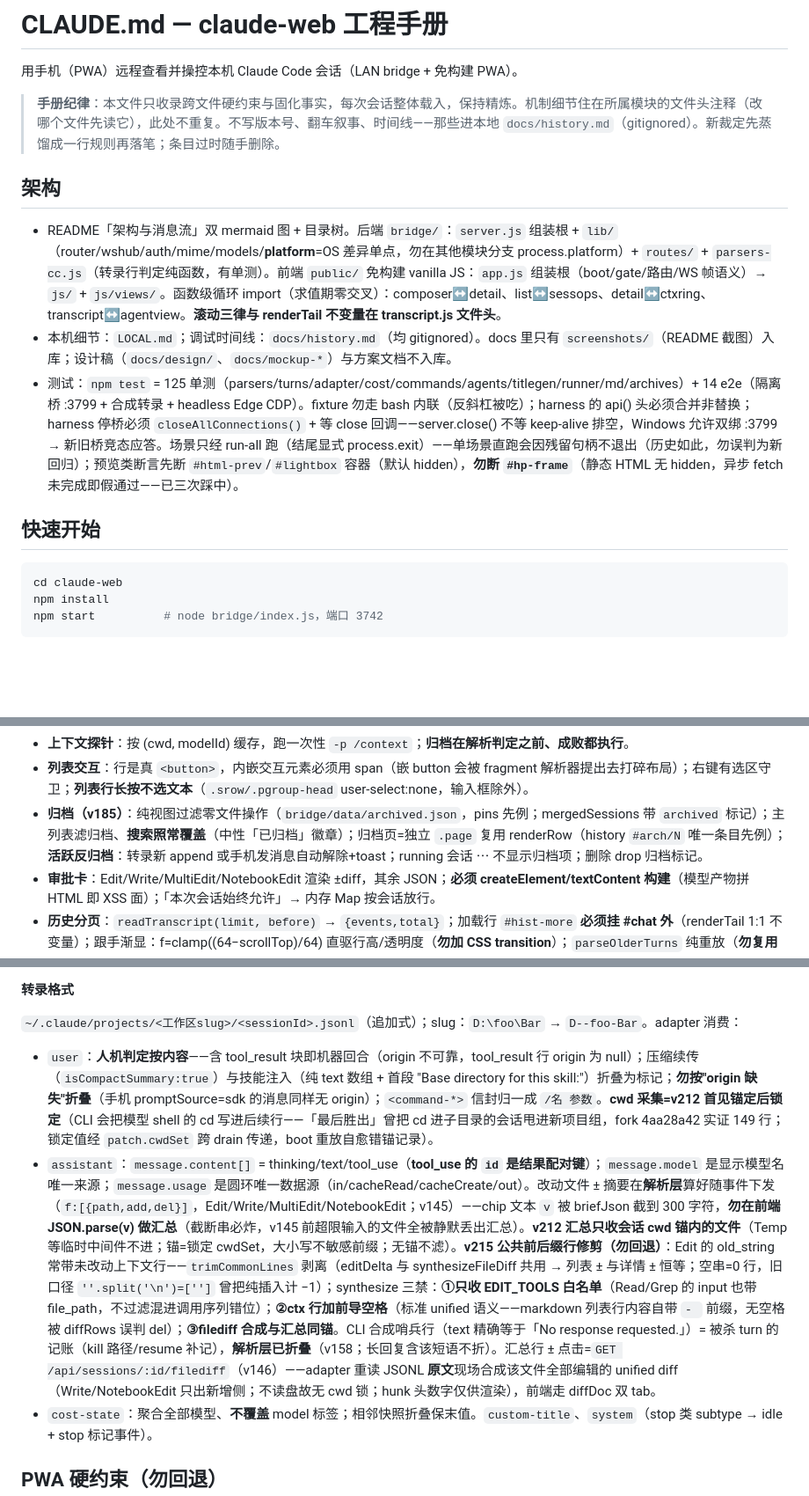
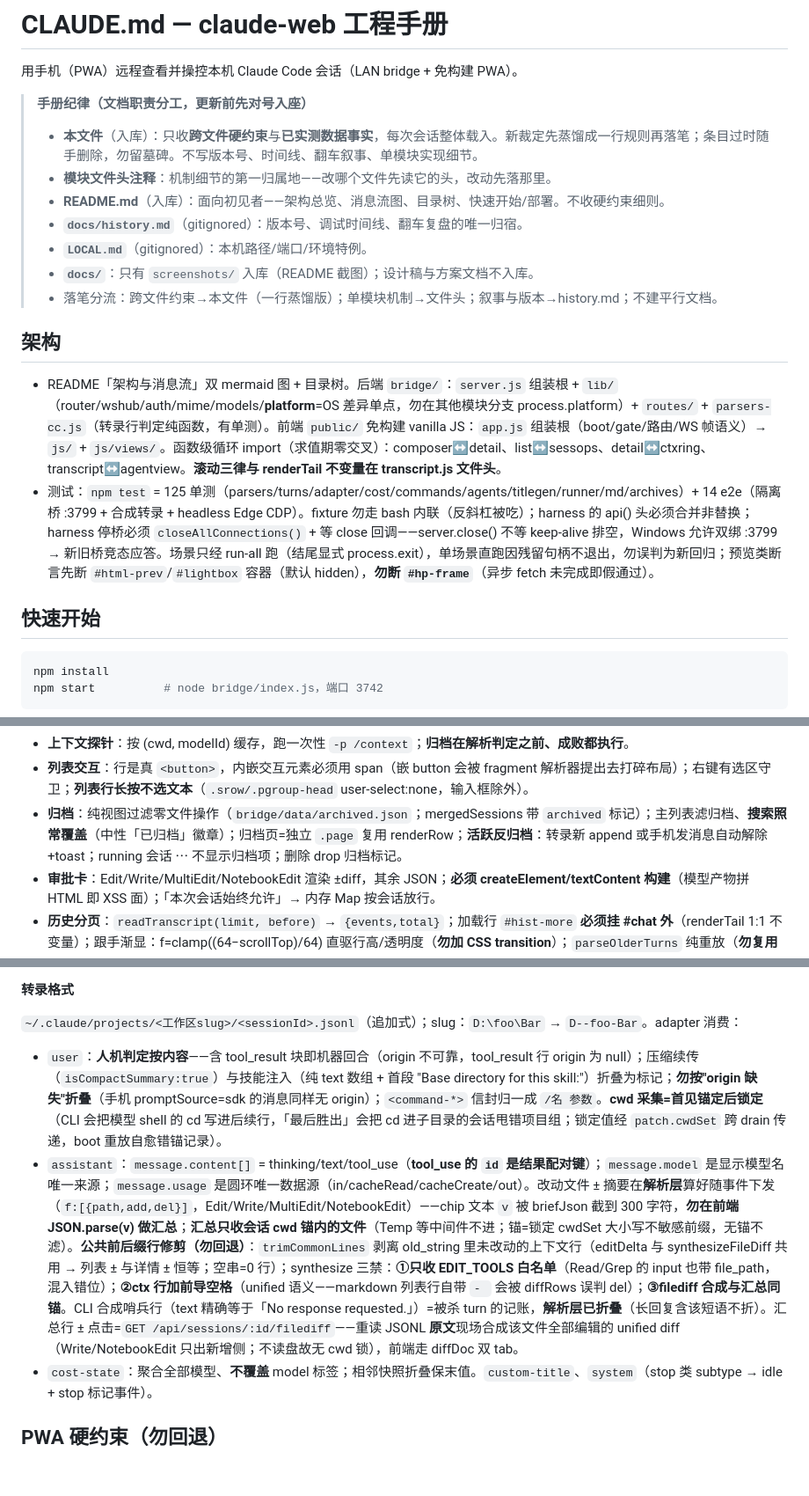
Before and after one commit to SpinCheng/Claude-Web-X, a Markdown page: CLAUDE.md, 3 parts joined by grey strips. Shown at 88% size. Drawn GitHub-style; blank space fills up the shorter version.

````diff
--- a/CLAUDE.md
+++ b/CLAUDE.md
@@ -2,18 +2,23 @@
 
 用手机（PWA）远程查看并操控本机 Claude Code 会话（LAN bridge + 免构建 PWA）。
 
-> **手册纪律**：本文件只收录跨文件硬约束与固化事实，每次会话整体载入，保持精炼。机制细节住在所属模块的文件头注释（改哪个文件先读它），此处不重复。不写版本号、翻车叙事、时间线——那些进本地 `docs/history.md`（gitignored）。新裁定先蒸馏成一行规则再落笔；条目过时随手删除。
+> **手册纪律（文档职责分工，更新前先对号入座）**
+> - **本文件**（入库）：只收**跨文件硬约束**与**已实测数据事实**，每次会话整体载入。新裁定先蒸馏成一行规则再落笔；条目过时随手删除，勿留墓碑。不写版本号、时间线、翻车叙事、单模块实现细节。
+> - **模块文件头注释**：机制细节的第一归属地——改哪个文件先读它的头，改动先落那里。
+> - **README.md**（入库）：面向初见者——架构总览、消息流图、目录树、快速开始/部署。不收硬约束细则。
+> - **`docs/history.md`**（gitignored）：版本号、调试时间线、翻车复盘的唯一归宿。
+> - **`LOCAL.md`**（gitignored）：本机路径/端口/环境特例。
+> - **`docs/`**：只有 `screenshots/` 入库（README 截图）；设计稿与方案文档不入库。
+> - 落笔分流：跨文件约束→本文件（一行蒸馏版）；单模块机制→文件头；叙事与版本→history.md；不建平行文档。
 
 ## 架构
 
 - README「架构与消息流」双 mermaid 图 + 目录树。后端 `bridge/`：`server.js` 组装根 + `lib/`（router/wshub/auth/mime/models/**platform**=OS 差异单点，勿在其他模块分支 process.platform）+ `routes/` + `parsers-cc.js`（转录行判定纯函数，有单测）。前端 `public/` 免构建 vanilla JS：`app.js` 组装根（boot/gate/路由/WS 帧语义）→ `js/` + `js/views/`。函数级循环 import（求值期零交叉）：composer↔detail、list↔sessops、detail↔ctxring、transcript↔agentview。**滚动三律与 renderTail 不变量在 transcript.js 文件头**。
-- 本机细节：`LOCAL.md`；调试时间线：`docs/history.md`（均 gitignored）。docs 里只有 `screenshots/`（README 截图）入库；设计稿（`docs/design/`、`docs/mockup-*`）与方案文档不入库。
-- 测试：`npm test` = 125 单测（parsers/turns/adapter/cost/commands/agents/titlegen/runner/md/archives）+ 14 e2e（隔离桥 :3799 + 合成转录 + headless Edge CDP）。fixture 勿走 bash 内联（反斜杠被吃）；harness 的 api() 头必须合并非替换；harness 停桥必须 `closeAllConnections()` + 等 close 回调——server.close() 不等 keep-alive 排空，Windows 允许双绑 :3799 → 新旧桥竞态应答。场景只经 run-all 跑（结尾显式 process.exit）——单场景直跑会因残留句柄不退出（历史如此，勿误判为新回归）；预览类断言先断 `#html-prev`/`#lightbox` 容器（默认 hidden），**勿断 `#hp-frame`**（静态 HTML 无 hidden，异步 fetch 未完成即假通过——已三次踩中）。
+- 测试：`npm test` = 125 单测（parsers/turns/adapter/cost/commands/agents/titlegen/runner/md/archives）+ 14 e2e（隔离桥 :3799 + 合成转录 + headless Edge CDP）。fixture 勿走 bash 内联（反斜杠被吃）；harness 的 api() 头必须合并非替换；harness 停桥必须 `closeAllConnections()` + 等 close 回调——server.close() 不等 keep-alive 排空，Windows 允许双绑 :3799 → 新旧桥竞态应答。场景只经 run-all 跑（结尾显式 process.exit），单场景直跑因残留句柄不退出，勿误判为新回归；预览类断言先断 `#html-prev`/`#lightbox` 容器（默认 hidden），**勿断 `#hp-frame`**（异步 fetch 未完成即假通过）。
 
 ## 快速开始
 
 ```powershell
-cd claude-web
 npm install
 npm start          # node bridge/index.js，端口 3742
 ```
@@ -35,7 +40,7 @@ npm start          # node bridge/index.js，端口 3742
 - **等待横幅**：Notification hook **只认权限类**消息（"waiting for your input" 每轮必发且无清除时机，认了就常驻）；清除双路=该会话任何 append / Stop hook。
 - **上下文探针**：按 (cwd, modelId) 缓存，跑一次性 `-p /context`；**归档在解析判定之前、成败都执行**。
 - **列表交互**：行是真 `<button>`，内嵌交互元素必须用 span（嵌 button 会被 fragment 解析器提出去打碎布局）；右键有选区守卫；**列表行长按不选文本**（`.srow/.pgroup-head` user-select:none，输入框除外）。
-- **归档（v185）**：纯视图过滤零文件操作（`bridge/data/archived.json`，pins 先例；mergedSessions 带 `archived` 标记）；主列表滤归档、**搜索照常覆盖**（中性「已归档」徽章）；归档页=独立 `.page` 复用 renderRow（history `#arch/N` 唯一条目先例）；**活跃反归档**：转录新 append 或手机发消息自动解除+toast；running 会话 ⋯ 不显示归档项；删除 drop 归档标记。
+- **归档**：纯视图过滤零文件操作（`bridge/data/archived.json`；mergedSessions 带 `archived` 标记）；主列表滤归档、**搜索照常覆盖**（中性「已归档」徽章）；归档页=独立 `.page` 复用 renderRow；**活跃反归档**：转录新 append 或手机发消息自动解除+toast；running 会话 ⋯ 不显示归档项；删除 drop 归档标记。
 - **审批卡**：Edit/Write/MultiEdit/NotebookEdit 渲染 ±diff，其余 JSON；**必须 createElement/textContent 构建**（模型产物拼 HTML 即 XSS 面）；「本次会话始终允许」→ 内存 Map 按会话放行。
 - **历史分页**：`readTranscript(limit, before)` → `{events,total}`；加载行 `#hist-more` **必须挂 #chat 外**（renderTail 1:1 不变量）；跟手渐显：f=clamp((64−scrollTop)/64) 直驱行高/透明度（**勿加 CSS transition**）；`parseOlderTurns` 纯重放（**勿复用 applyEventToTurns**）；跨页 toolres 先进 `state.orphanToolRes` 暂存、prepend 后回填。
 - **确认弹窗**：禁 window.confirm/alert——一律 `showConfirm({title,body,ok,danger,onOk,onCancel})`（底部 sheet 模态；danger=红钮+焦点落取消侧）。
@@ -60,8 +65,8 @@ npm start          # node bridge/index.js，端口 3742
 
 `~/.claude/projects/<工作区slug>/<sessionId>.jsonl`（追加式）；slug：`D:\foo\Bar` → `D--foo-Bar`。adapter 消费：
 
-- `user`：**人机判定按内容**——含 tool_result 块即机器回合（origin 不可靠，tool_result 行 origin 为 null）；压缩续传（`isCompactSummary:true`）与技能注入（纯 text 数组 + 首段 "Base directory for this skill:"）折叠为标记；**勿按"origin 缺失"折叠**（手机 promptSource=sdk 的消息同样无 origin）；`<command-*>` 信封归一成 `/名 参数`。**cwd 采集=v212 首见锚定后锁定**（CLI 会把模型 shell 的 cd 写进后续行——「最后胜出」曾把 cd 进子目录的会话甩进新项目组，fork 4aa28a42 实证 149 行；锁定值经 `patch.cwdSet` 跨 drain 传递，boot 重放自愈错锚记录）。
-- `assistant`：`message.content[]` = thinking/text/tool_use（**tool_use 的 `id` 是结果配对键**）；`message.model` 是显示模型名唯一来源；`message.usage` 是圆环唯一数据源（in/cacheRead/cacheCreate/out）。改动文件 ± 摘要在**解析层**算好随事件下发（`f:[{path,add,del}]`，Edit/Write/MultiEdit/NotebookEdit；v145）——chip 文本 `v` 被 briefJson 截到 300 字符，**勿在前端 JSON.parse(v) 做汇总**（截断串必炸，v145 前超限输入的文件全被静默丢出汇总）。**v212 汇总只收会话 cwd 锚内的文件**（Temp 等临时中间件不进；锚=锁定 cwdSet，大小写不敏感前缀；无锚不滤）。**v215 公共前后缀行修剪（勿回退）**：Edit 的 old_string 常带未改动上下文行——`trimCommonLines` 剥离（editDelta 与 synthesizeFileDiff 共用 → 列表 ± 与详情 ± 恒等；空串=0 行，旧口径 `''.split('\n')=['']` 曾把纯插入计 −1）；synthesize 三禁：**①只收 EDIT_TOOLS 白名单**（Read/Grep 的 input 也带 file_path，不过滤混进调用序列错位）；**②ctx 行加前导空格**（标准 unified 语义——markdown 列表行内容自带 `- ` 前缀，无空格被 diffRows 误判 del）；**③filediff 合成与汇总同锚**。CLI 合成哨兵行（text 精确等于「No response requested.」）= 被杀 turn 的记账（kill 路径/resume 补记），**解析层已折叠**（v158；长回复含该短语不折）。汇总行 ± 点击=`GET /api/sessions/:id/filediff`（v146）——adapter 重读 JSONL **原文**现场合成该文件全部编辑的 unified diff（Write/NotebookEdit 只出新增侧；不读盘故无 cwd 锁；hunk 头数字仅供渲染），前端走 diffDoc 双 tab。
+- `user`：**人机判定按内容**——含 tool_result 块即机器回合（origin 不可靠，tool_result 行 origin 为 null）；压缩续传（`isCompactSummary:true`）与技能注入（纯 text 数组 + 首段 "Base directory for this skill:"）折叠为标记；**勿按"origin 缺失"折叠**（手机 promptSource=sdk 的消息同样无 origin）；`<command-*>` 信封归一成 `/名 参数`。**cwd 采集=首见锚定后锁定**（CLI 会把模型 shell 的 cd 写进后续行，「最后胜出」会把 cd 进子目录的会话甩错项目组；锁定值经 `patch.cwdSet` 跨 drain 传递，boot 重放自愈错锚记录）。
+- `assistant`：`message.content[]` = thinking/text/tool_use（**tool_use 的 `id` 是结果配对键**）；`message.model` 是显示模型名唯一来源；`message.usage` 是圆环唯一数据源（in/cacheRead/cacheCreate/out）。改动文件 ± 摘要在**解析层**算好随事件下发（`f:[{path,add,del}]`，Edit/Write/MultiEdit/NotebookEdit）——chip 文本 `v` 被 briefJson 截到 300 字符，**勿在前端 JSON.parse(v) 做汇总**；**汇总只收会话 cwd 锚内的文件**（Temp 等中间件不进；锚=锁定 cwdSet 大小写不敏感前缀，无锚不滤）。**公共前后缀行修剪（勿回退）**：`trimCommonLines` 剥离 old_string 里未改动的上下文行（editDelta 与 synthesizeFileDiff 共用 → 列表 ± 与详情 ± 恒等；空串=0 行）；synthesize 三禁：**①只收 EDIT_TOOLS 白名单**（Read/Grep 的 input 也带 file_path，混入错位）；**②ctx 行加前导空格**（unified 语义——markdown 列表行自带 `- ` 会被 diffRows 误判 del）；**③filediff 合成与汇总同锚**。CLI 合成哨兵行（text 精确等于「No response requested.」）=被杀 turn 的记账，**解析层已折叠**（长回复含该短语不折）。汇总行 ± 点击=`GET /api/sessions/:id/filediff`——重读 JSONL **原文**现场合成该文件全部编辑的 unified diff（Write/NotebookEdit 只出新增侧；不读盘故无 cwd 锁），前端走 diffDoc 双 tab。
 - `cost-state`：聚合全部模型、**不覆盖** model 标签；相邻快照折叠保末值。`custom-title`、`system`（stop 类 subtype → idle + stop 标记事件）。
 
 ## PWA 硬约束（勿回退）
````
Also changed, not shown: other parts of CLAUDE.md (+11 -11 lines).
